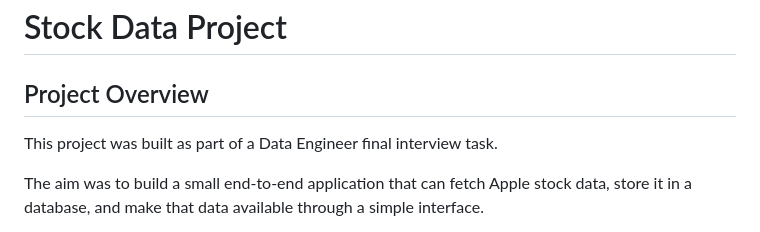
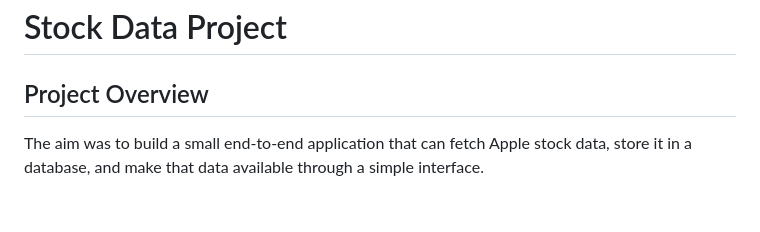
Before and after one commit to aaronalonsotorrens/stock-data-project, a Markdown page: README.md, the part around the change. GitHub-like rendering; blank space fills up the shorter version.

Commit message:
Final ammendments to the readme file

```diff
--- a/README.md
+++ b/README.md
@@ -1,8 +1,6 @@
 # Stock Data Project
 
 ## Project Overview
-
-This project was built as part of a Data Engineer final interview task.
 
 The aim was to build a small end-to-end application that can fetch Apple stock data, store it in a database, and make that data available through a simple interface.
 
```
